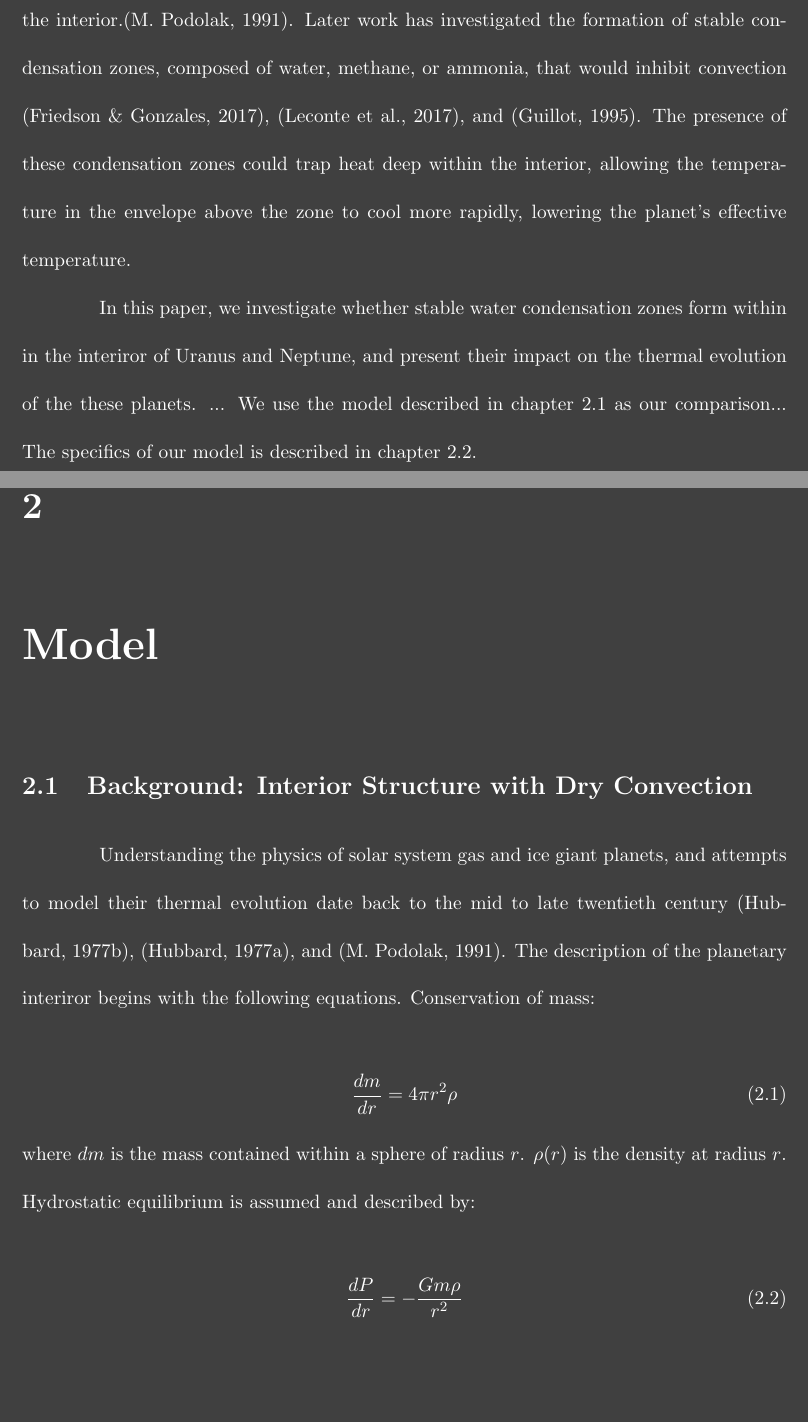
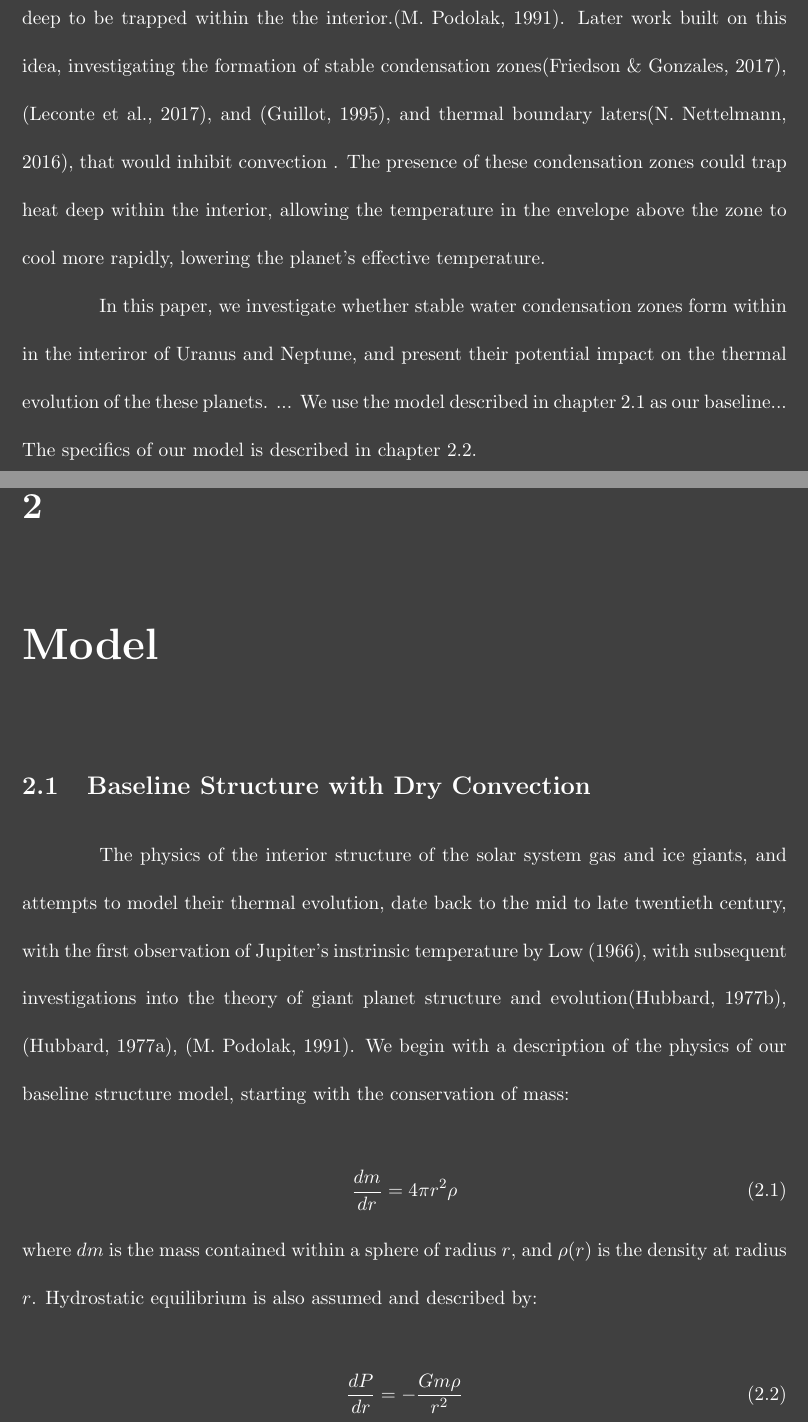
Before and after one commit to rschroder/ice_giant_thermal_evolution_thesis, a LaTeX thesis (wcz_thesis.tex): two parts of pages 10 and 11 of 24, joined at a grey line, cut at the place of the change, the shorter picture padded with empty space. Compiled offline with pdfLaTeX; a LaTeX package or settings file that is missing is left out.

Commit message:
latest edits for ch. 1 and ch. 2

```diff
--- a/wcz_thesis.tex
+++ b/wcz_thesis.tex
@@ -97,22 +97,22 @@ I'd like to thank....
 \chapter{Introduction}
 Giant planets radiate away their latent heat of formation through the top of their atmosphere. If they cool to a point where the amount they radiate away is equal to the amount of radiation they receive from their parent star, they enter thermal equilibrium with their surroundings. At the present time, the giant planets in our solar system: Saturn, Jupiter, Uranus, and Neptune, all have effective temperatures greater than their equilibrium temperature, except for Uranus. Observations of Uranus show a planet that appears to be in thermal equilibrium with its parent star, a 'dead' planet with no intrinsic temperature, cooler than its more distant neighbor, Neptune. Thermal evolution models for Uranus have not matched observation, instead predicting a warmer effective temperature at $4.6$ Gyr, the current age of the solar system.\citep{fortney_2011}, \citep{podolak_1991}, \citep{hubbard_1995}, \citep{scheibe_2019} [There are other papers by Nettelmann 2013, Linder 2019 that I haven't looked at yet].
 
-There have been various attempts to explain the cool Uranus. [The remainder of this paragraph is poorly worded] One of the first explanations posited a stratified interior, possibly stable against convection, that would allow heat deep to be trapped within the the interior.\citep{podolak_1991}. Later work has investigated the formation of stable condensation zones, composed of water, methane, or ammonia, that would inhibit convection \citep{friedson_2017}, \citep{leconte_2017}, and \citep{guillot_1995}. The presence of these condensation zones could trap heat deep within the interior, allowing the temperature in the envelope above the zone to cool more rapidly, lowering the planet's effective temperature.
+There have been various attempts to explain the cool Uranus. Early investigations posited a stratified interior, possibly stable against convection, that would allow heat deep to be trapped within the the interior.\citep{podolak_1991}. Later work built on this idea, investigating the formation of stable condensation zones\citep{friedson_2017}, \citep{leconte_2017}, and \citep{guillot_1995}, and thermal boundary laters\citep{nettelmann_2016}, that would inhibit convection . The presence of these condensation zones could trap heat deep within the interior, allowing the temperature in the envelope above the zone to cool more rapidly, lowering the planet's effective temperature.
 
-In this paper, we investigate whether stable water condensation zones form within in the interiror of Uranus and Neptune, and present their impact on the thermal evolution of the these planets.
+In this paper, we investigate whether stable water condensation zones form within in the interiror of Uranus and Neptune, and present their potential impact on the thermal evolution of the these planets.
 ...
-We use the model described in chapter 2.1 as our comparison...
+We use the model described in chapter 2.1 as our baseline...
 The specifics of our model is described in chapter 2.2.
 
 \chapter{Model}
 
-\section{Background: Interior Structure with Dry Convection}
-Understanding the physics of solar system gas and ice giant planets, and attempts to model their thermal evolution date back to the mid to late twentieth century \citep{hubbard_1977}, \citep{hubbard_1977_2}, and \citep{podolak_1991}. The description of the planetary interiror begins with the following equations. Conservation of mass:
+\section{Baseline Structure with Dry Convection}
+The physics of the interior structure of the solar system gas and ice giants, and attempts to model their thermal evolution, date back to the mid to late twentieth century, with the first observation of Jupiter's instrinsic temperature by \cite{low_1966}, with subsequent investigations into the theory of giant planet structure and evolution\citep{hubbard_1977}, \citep{hubbard_1977_2}, \citep{podolak_1991}. We begin with a description of the physics of our baseline structure model, starting with the conservation of mass:
 
 \begin{equation}
   \frac{dm}{dr} =4 \pi r^{2}\rho
 \end{equation}
-where $dm$ is the mass contained within a sphere of radius $r$. $\rho(r)$ is the density at radius $r$. Hydrostatic equilibrium is assumed and described by:
+where $dm$ is the mass contained within a sphere of radius $r$, and $\rho(r)$ is the density at radius $r$. Hydrostatic equilibrium is also assumed and described by:
 
 \begin{equation}
   \frac{dP}{dr} = -\frac{Gm\rho}{r^{2}}
```
Also changed, not shown: wcz_bib.bib (+9 -1 lines), wcz_thesis.bbl, wcz_thesis.tex (4 more changed lines), 7 other files.
